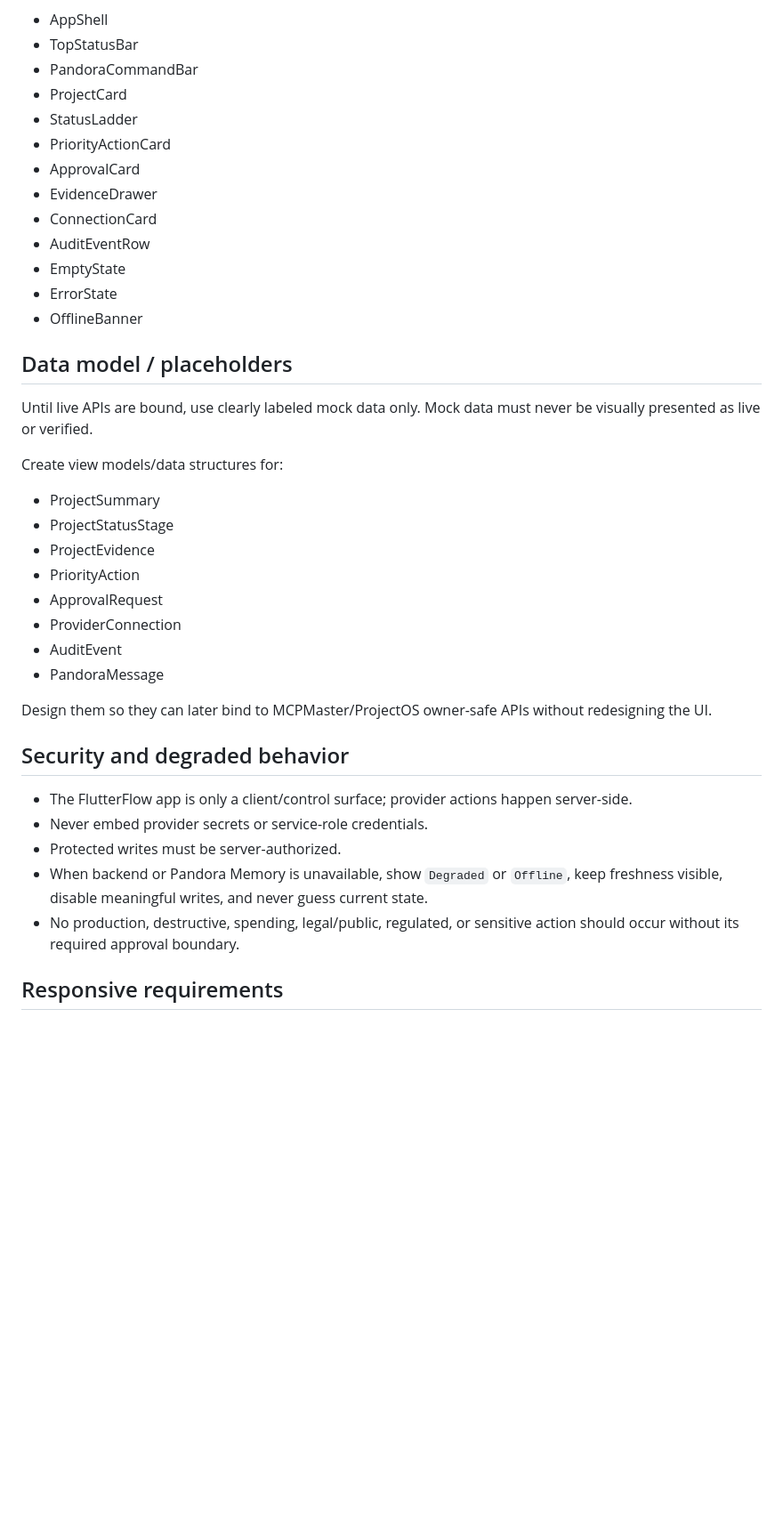
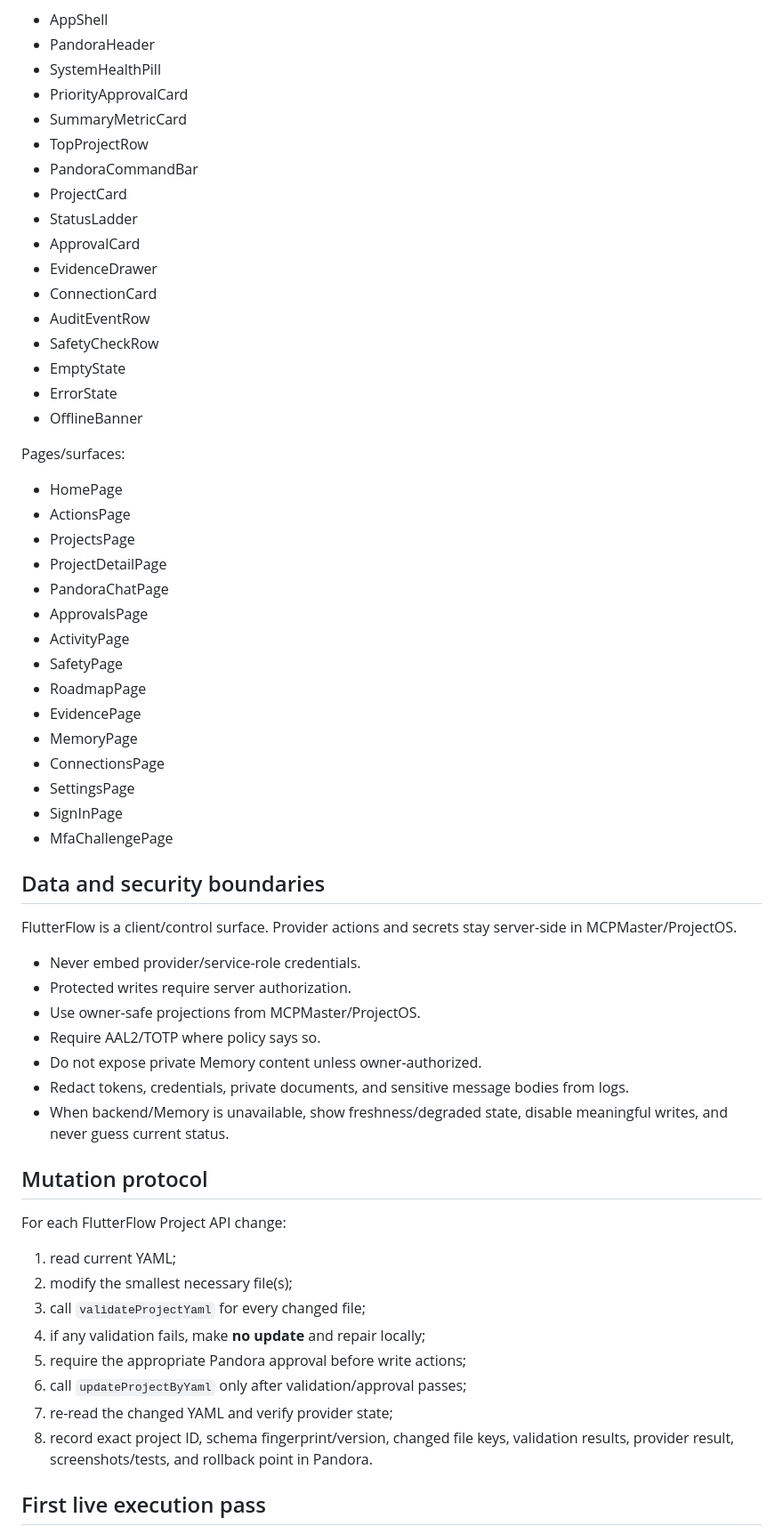
Before and after one commit to banataosystems/Pandoras-box, a Markdown page: docs/flutterflow/FLUTTERFLOW_AGENT_PROMPT.md, the part around one of its changes. Shown at 89% size. Drawn GitHub-style; blank space fills up the shorter version.

```diff
--- a/docs/flutterflow/FLUTTERFLOW_AGENT_PROMPT.md
+++ b/docs/flutterflow/FLUTTERFLOW_AGENT_PROMPT.md
@@ -120,40 +191,61 @@ Build reusable components named:
 - AppShell
-- TopStatusBar
+- PandoraHeader
+- SystemHealthPill
+- PriorityApprovalCard
+- SummaryMetricCard
+- TopProjectRow
 - PandoraCommandBar
 - ProjectCard
 - StatusLadder
-- PriorityActionCard
 - ApprovalCard
 - EvidenceDrawer
 - ConnectionCard
 - AuditEventRow
+- SafetyCheckRow
 - EmptyState
 - ErrorState
 - OfflineBanner
 
-## Data model / placeholders
+Pages/surfaces:
+- HomePage
+- ActionsPage
+- ProjectsPage
+- ProjectDetailPage
+- PandoraChatPage
+- ApprovalsPage
+- ActivityPage
+- SafetyPage
+- RoadmapPage
+- EvidencePage
+- MemoryPage
+- ConnectionsPage
+- SettingsPage
+- SignInPage
+- MfaChallengePage
 
-Until live APIs are bound, use clearly labeled mock data only. Mock data must never be visually presented as live or verified.
+## Data and security boundaries
 
-Create view models/data structures for:
-- ProjectSummary
-- ProjectStatusStage
-- ProjectEvidence
-- PriorityAction
-- ApprovalRequest
-- ProviderConnection
-- AuditEvent
-- PandoraMessage
+FlutterFlow is a client/control surface. Provider actions and secrets stay server-side in MCPMaster/ProjectOS.
 
-Design them so they can later bind to MCPMaster/ProjectOS owner-safe APIs without redesigning the UI.
+- Never embed provider/service-role credentials.
+- Protected writes require server authorization.
+- Use owner-safe projections from MCPMaster/ProjectOS.
+- Require AAL2/TOTP where policy says so.
+- Do not expose private Memory content unless owner-authorized.
+- Redact tokens, credentials, private documents, and sensitive message bodies from logs.
+- When backend/Memory is unavailable, show freshness/degraded state, disable meaningful writes, and never guess current status.
 
-## Security and degraded behavior
+## Mutation protocol
 
-- The FlutterFlow app is only a client/control surface; provider actions happen server-side.
-- Never embed provider secrets or service-role credentials.
-- Protected writes must be server-authorized.
-- When backend or Pandora Memory is unavailable, show `Degraded` or `Offline`, keep freshness visible, disable meaningful writes, and never guess current state.
-- No production, destructive, spending, legal/public, regulated, or sensitive action should occur without its required approval boundary.
+For each FlutterFlow Project API change:
+1. read current YAML;
+2. modify the smallest necessary file(s);
+3. call `validateProjectYaml` for every changed file;
+4. if any validation fails, make **no update** and repair locally;
+5. require the appropriate Pandora approval before write actions;
+6. call `updateProjectByYaml` only after validation/approval passes;
+7. re-read the changed YAML and verify provider state;
+8. record exact project ID, schema fingerprint/version, changed file keys, validation results, provider result, screenshots/tests, and rollback point in Pandora.
 
-## Responsive requirements
+## First live execution pass
 
```
Also changed, not shown: other parts of docs/flutterflow/FLUTTERFLOW_AGENT_PROMPT.md (+146 -70 lines).
